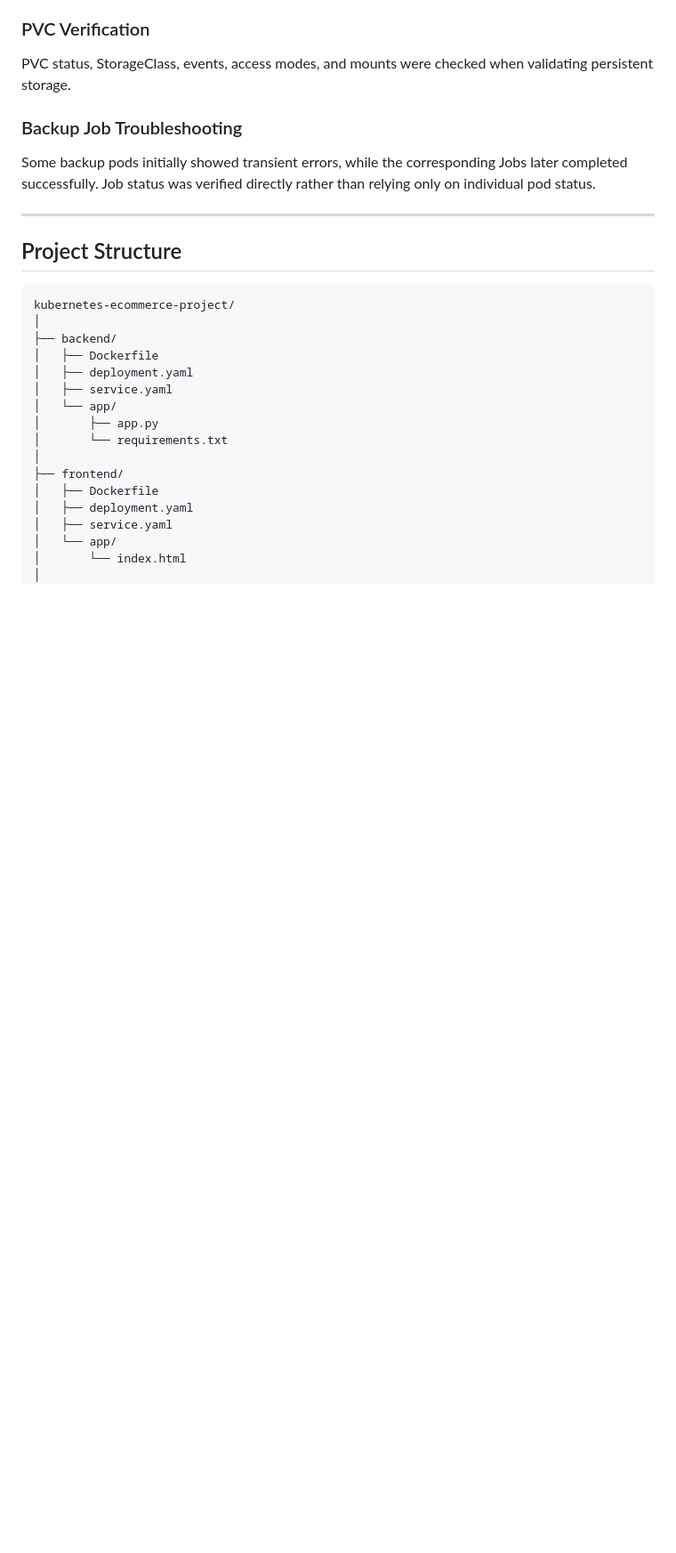
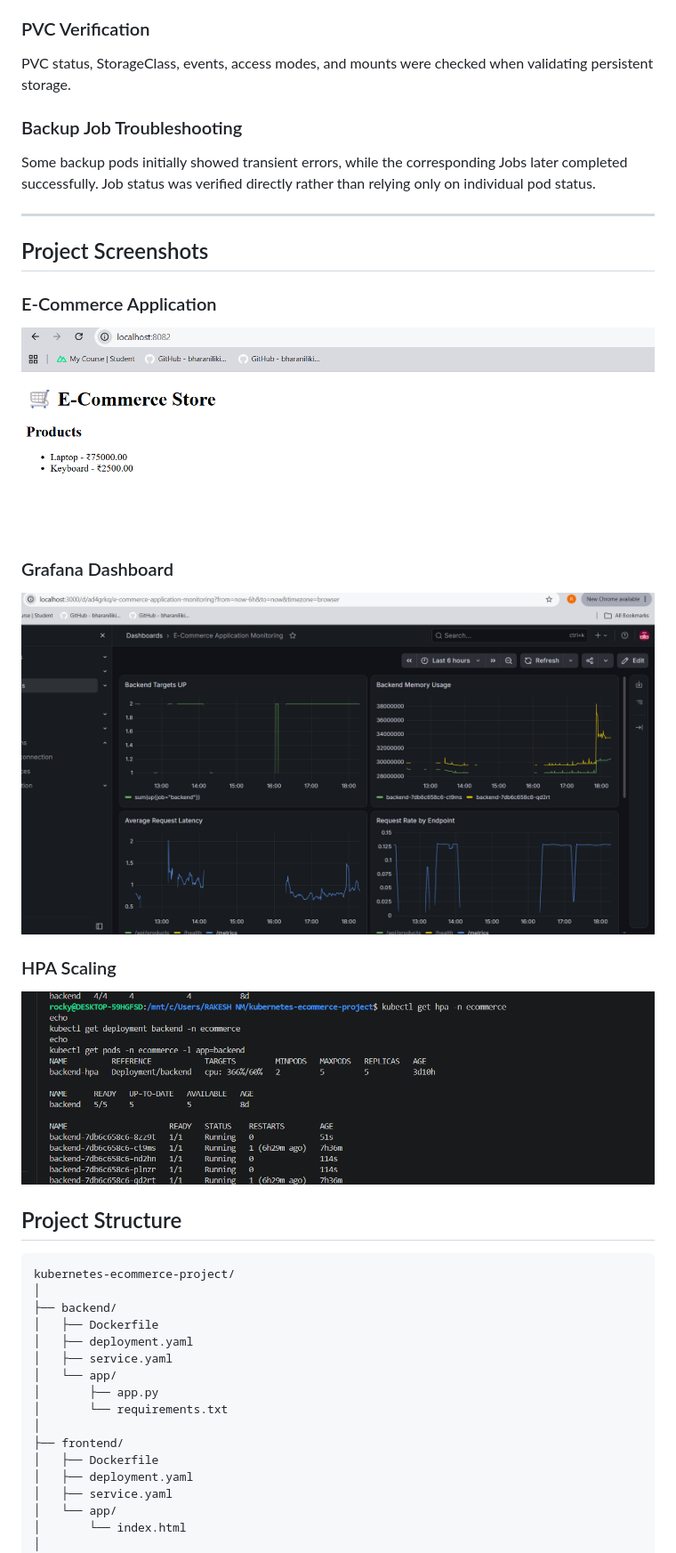
Before and after one commit to rakeshnm27-bot/kubernetes-ecommerce-devops-project, a Markdown page: README.md, the part around one of its changes. Shown at 89% size. Drawn GitHub-style; pictures changed too: docs/images/ecommerce-app.png (added), docs/images/grafana-dashboard.png (added), docs/images/hpa-scaling.png (added); blank space fills up the shorter version.

Commit message:
docs: finalize project documentation and screenshots

````diff
--- a/README.md
+++ b/README.md
@@ -785,6 +785,20 @@ Some backup pods initially showed transient errors, while the corresponding Jobs
 
 ---
 
+## Project Screenshots
+
+### E-Commerce Application
+
+![E-Commerce Application](docs/images/ecommerce-app.png)
+
+### Grafana Dashboard
+
+![Grafana Dashboard](docs/images/grafana-dashboard.png)
+
+### HPA Scaling
+
+![HPA Scaling](docs/images/hpa-scaling.png)
+
 ## Project Structure
 
 ```text
````
Also changed, not shown: other parts of README.md (+1 -1 lines), docs/deployment.md (+1 -1 lines), docs/troubleshooting.md (+1 -1 lines), 3 other files.
